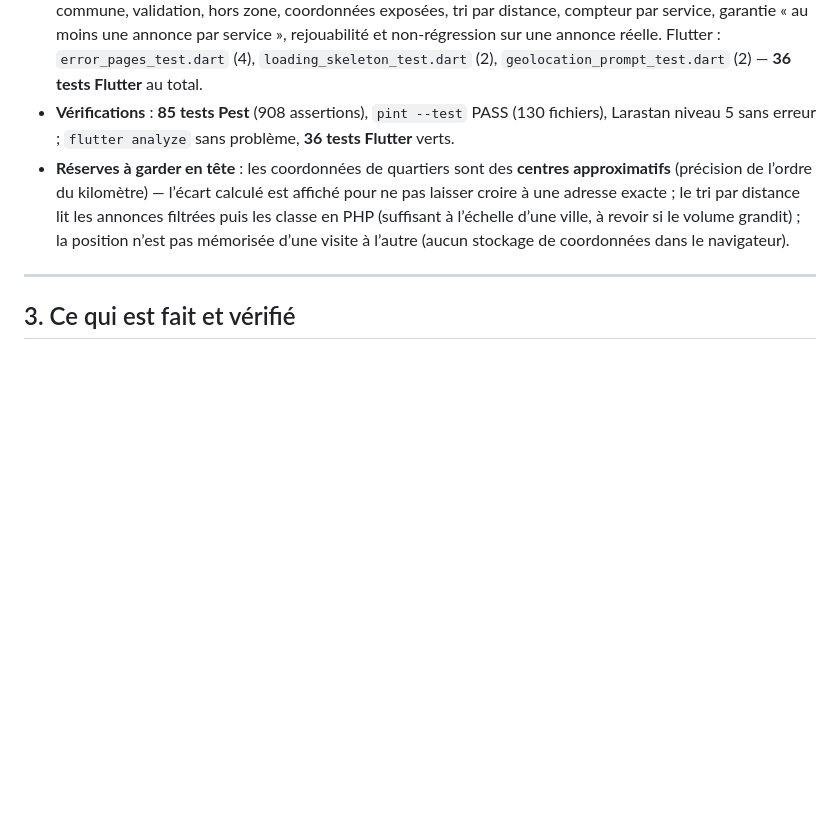
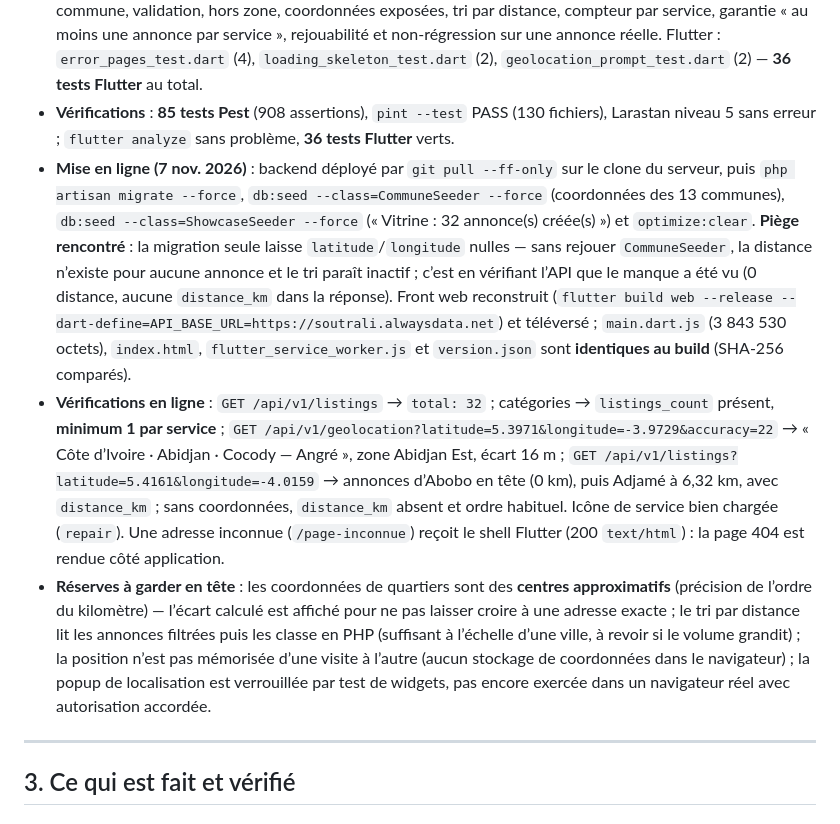
Before and after one commit to 0Defiance/soutrali, a Markdown page: docs/SUIVI_DEVELOPPEMENT.md, the part around the change. Rendered like a GitHub page; blank space fills up the shorter version.

Commit message:
Consigner la mise en ligne de la vitrine et de la géolocalisation
Le journal note les commandes réellement exécutées sur le serveur, le piège
des coordonnées de communes laissées nulles par la migration seule, et les
contrôles faits sur l’API en ligne.

🤖 Generated with Codebuff
Co-Authored-By: Codebuff <noreply@codebuff.com>

```diff
--- a/docs/SUIVI_DEVELOPPEMENT.md
+++ b/docs/SUIVI_DEVELOPPEMENT.md
@@ -373,7 +373,9 @@ Application Flutter :
 - **Annonces près de vous** : après confirmation, `GET /api/v1/listings` reçoit `latitude`/`longitude`, renvoie `distance_km` calculée depuis le centre de la commune et trie de la plus proche à la plus lointaine ; les cartes affichent « à 480 m » / « à 1,2 km » et l’en-tête porte le lieu confirmé, cliquable pour changer de position.
 - **Tests** : backend `tests/Feature/GeolocationTest.php` (11 tests, 186 assertions) — résolution d’un quartier, commune, validation, hors zone, coordonnées exposées, tri par distance, compteur par service, garantie « au moins une annonce par service », rejouabilité et non-régression sur une annonce réelle. Flutter : `error_pages_test.dart` (4), `loading_skeleton_test.dart` (2), `geolocation_prompt_test.dart` (2) — **36 tests Flutter** au total.
 - **Vérifications** : **85 tests Pest** (908 assertions), `pint --test` PASS (130 fichiers), Larastan niveau 5 sans erreur ; `flutter analyze` sans problème, **36 tests Flutter** verts.
-- **Réserves à garder en tête** : les coordonnées de quartiers sont des **centres approximatifs** (précision de l’ordre du kilomètre) — l’écart calculé est affiché pour ne pas laisser croire à une adresse exacte ; le tri par distance lit les annonces filtrées puis les classe en PHP (suffisant à l’échelle d’une ville, à revoir si le volume grandit) ; la position n’est pas mémorisée d’une visite à l’autre (aucun stockage de coordonnées dans le navigateur).
+- **Mise en ligne (7 nov. 2026)** : backend déployé par `git pull --ff-only` sur le clone du serveur, puis `php artisan migrate --force`, `db:seed --class=CommuneSeeder --force` (coordonnées des 13 communes), `db:seed --class=ShowcaseSeeder --force` (« Vitrine : 32 annonce(s) créée(s) ») et `optimize:clear`. **Piège rencontré** : la migration seule laisse `latitude`/`longitude` nulles — sans rejouer `CommuneSeeder`, la distance n’existe pour aucune annonce et le tri paraît inactif ; c’est en vérifiant l’API que le manque a été vu (0 distance, aucune `distance_km` dans la réponse). Front web reconstruit (`flutter build web --release --dart-define=API_BASE_URL=https://soutrali.alwaysdata.net`) et téléversé ; `main.dart.js` (3 843 530 octets), `index.html`, `flutter_service_worker.js` et `version.json` sont **identiques au build** (SHA-256 comparés).
+- **Vérifications en ligne** : `GET /api/v1/listings` → `total: 32` ; catégories → `listings_count` présent, **minimum 1 par service** ; `GET /api/v1/geolocation?latitude=5.3971&longitude=-3.9729&accuracy=22` → « Côte d’Ivoire · Abidjan · Cocody — Angré », zone Abidjan Est, écart 16 m ; `GET /api/v1/listings?latitude=5.4161&longitude=-4.0159` → annonces d’Abobo en tête (0 km), puis Adjamé à 6,32 km, avec `distance_km` ; sans coordonnées, `distance_km` absent et ordre habituel. Icône de service bien chargée (`repair`). Une adresse inconnue (`/page-inconnue`) reçoit le shell Flutter (200 `text/html`) : la page 404 est rendue côté application.
+- **Réserves à garder en tête** : les coordonnées de quartiers sont des **centres approximatifs** (précision de l’ordre du kilomètre) — l’écart calculé est affiché pour ne pas laisser croire à une adresse exacte ; le tri par distance lit les annonces filtrées puis les classe en PHP (suffisant à l’échelle d’une ville, à revoir si le volume grandit) ; la position n’est pas mémorisée d’une visite à l’autre (aucun stockage de coordonnées dans le navigateur) ; la popup de localisation est verrouillée par test de widgets, pas encore exercée dans un navigateur réel avec autorisation accordée.
 
 ---
 
```
